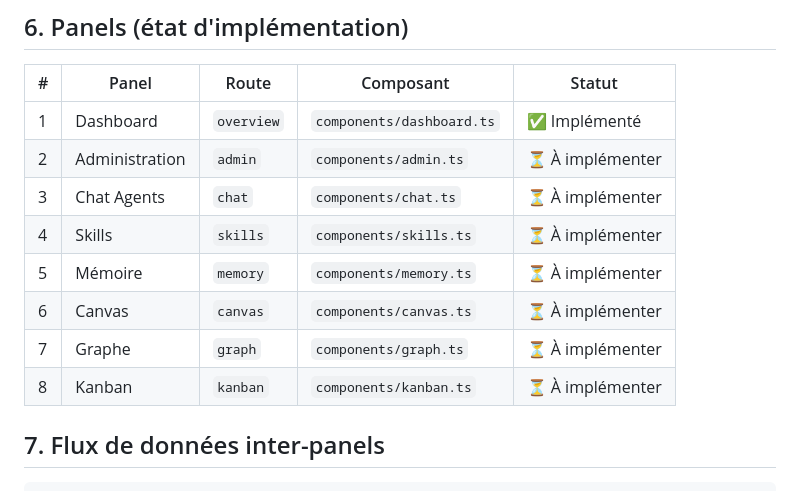
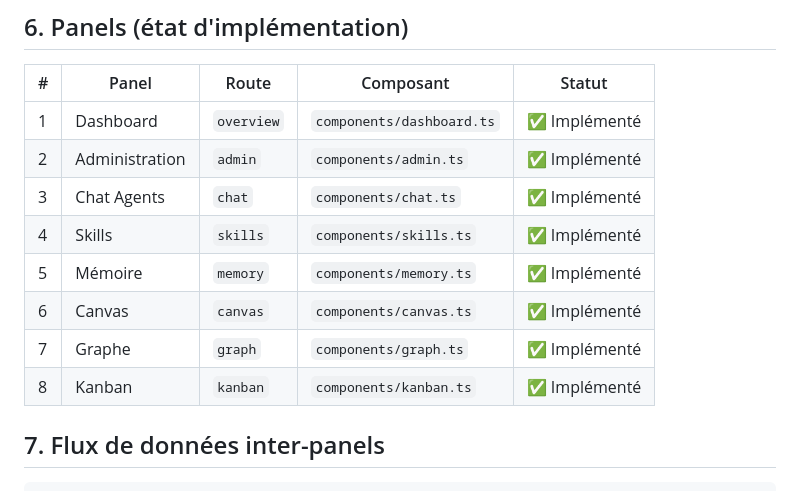
Before and after one commit to ving3/Agent-OS, a Markdown page: docs/00-architecture-v3.md, the part around the change. Drawn GitHub-style.

Commit message:
docs: met a jour architecture v3 (8/8 panels implementes)

```diff
--- a/docs/00-architecture-v3.md
+++ b/docs/00-architecture-v3.md
@@ -236,13 +236,13 @@ argocd/apps/agents-os-app.yaml
 | # | Panel | Route | Composant | Statut |
 |---|-------|-------|-----------|--------|
 | 1 | Dashboard | `overview` | `components/dashboard.ts` | ✅ Implémenté |
-| 2 | Administration | `admin` | `components/admin.ts` | ⏳ À implémenter |
-| 3 | Chat Agents | `chat` | `components/chat.ts` | ⏳ À implémenter |
-| 4 | Skills | `skills` | `components/skills.ts` | ⏳ À implémenter |
-| 5 | Mémoire | `memory` | `components/memory.ts` | ⏳ À implémenter |
-| 6 | Canvas | `canvas` | `components/canvas.ts` | ⏳ À implémenter |
-| 7 | Graphe | `graph` | `components/graph.ts` | ⏳ À implémenter |
-| 8 | Kanban | `kanban` | `components/kanban.ts` | ⏳ À implémenter |
+| 2 | Administration | `admin` | `components/admin.ts` | ✅ Implémenté |
+| 3 | Chat Agents | `chat` | `components/chat.ts` | ✅ Implémenté |
+| 4 | Skills | `skills` | `components/skills.ts` | ✅ Implémenté |
+| 5 | Mémoire | `memory` | `components/memory.ts` | ✅ Implémenté |
+| 6 | Canvas | `canvas` | `components/canvas.ts` | ✅ Implémenté |
+| 7 | Graphe | `graph` | `components/graph.ts` | ✅ Implémenté |
+| 8 | Kanban | `kanban` | `components/kanban.ts` | ✅ Implémenté |
 
 ## 7. Flux de données inter-panels
 
```
